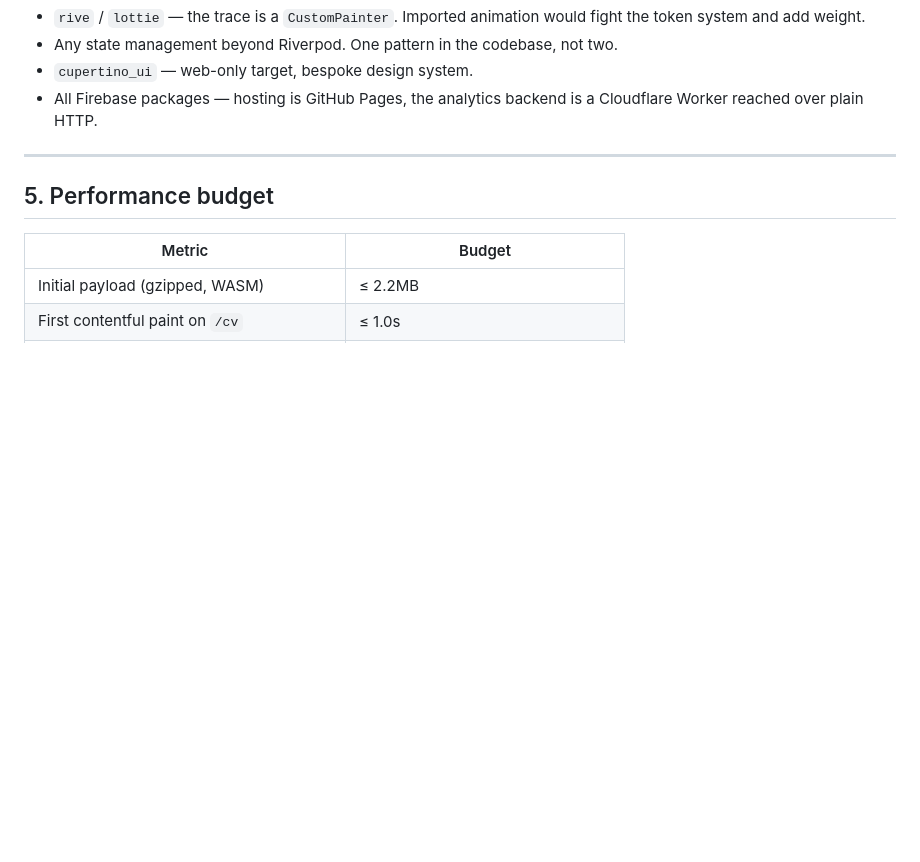
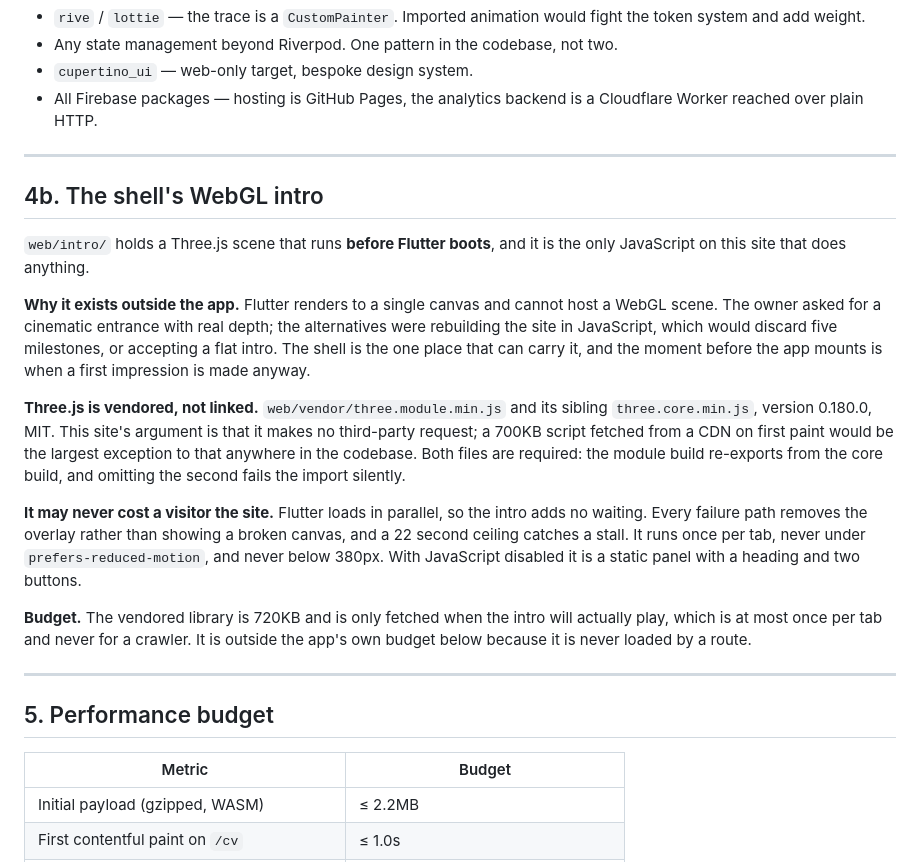
Before and after one commit to Asherbinyy/asherbinyy.github.io, a Markdown page: docs/03-ARCHITECTURE.md, the part around the change. Rendered like a GitHub page; blank space fills up the shorter version.

```diff
--- a/docs/03-ARCHITECTURE.md
+++ b/docs/03-ARCHITECTURE.md
@@ -250,6 +250,37 @@ Keep this list closed. Any addition needs a worklog justification.
 
 ---
 
+## 4b. The shell's WebGL intro
+
+`web/intro/` holds a Three.js scene that runs **before Flutter boots**, and it
+is the only JavaScript on this site that does anything.
+
+**Why it exists outside the app.** Flutter renders to a single canvas and
+cannot host a WebGL scene. The owner asked for a cinematic entrance with real
+depth; the alternatives were rebuilding the site in JavaScript, which would
+discard five milestones, or accepting a flat intro. The shell is the one place
+that can carry it, and the moment before the app mounts is when a first
+impression is made anyway.
+
+**Three.js is vendored, not linked.** `web/vendor/three.module.min.js` and its
+sibling `three.core.min.js`, version 0.180.0, MIT. This site's argument is that
+it makes no third-party request; a 700KB script fetched from a CDN on first
+paint would be the largest exception to that anywhere in the codebase. Both
+files are required: the module build re-exports from the core build, and
+omitting the second fails the import silently.
+
+**It may never cost a visitor the site.** Flutter loads in parallel, so the
+intro adds no waiting. Every failure path removes the overlay rather than
+showing a broken canvas, and a 22 second ceiling catches a stall. It runs once
+per tab, never under `prefers-reduced-motion`, and never below 380px. With
+JavaScript disabled it is a static panel with a heading and two buttons.
+
+**Budget.** The vendored library is 720KB and is only fetched when the intro
+will actually play, which is at most once per tab and never for a crawler. It
+is outside the app's own budget below because it is never loaded by a route.
+
+---
+
 ## 5. Performance budget
 
 | Metric | Budget |
```
Also changed, not shown: docs/11-OPEN-ISSUES.md (+36 -0 lines), docs/14-PROVENANCE.md (+11 -0 lines).
